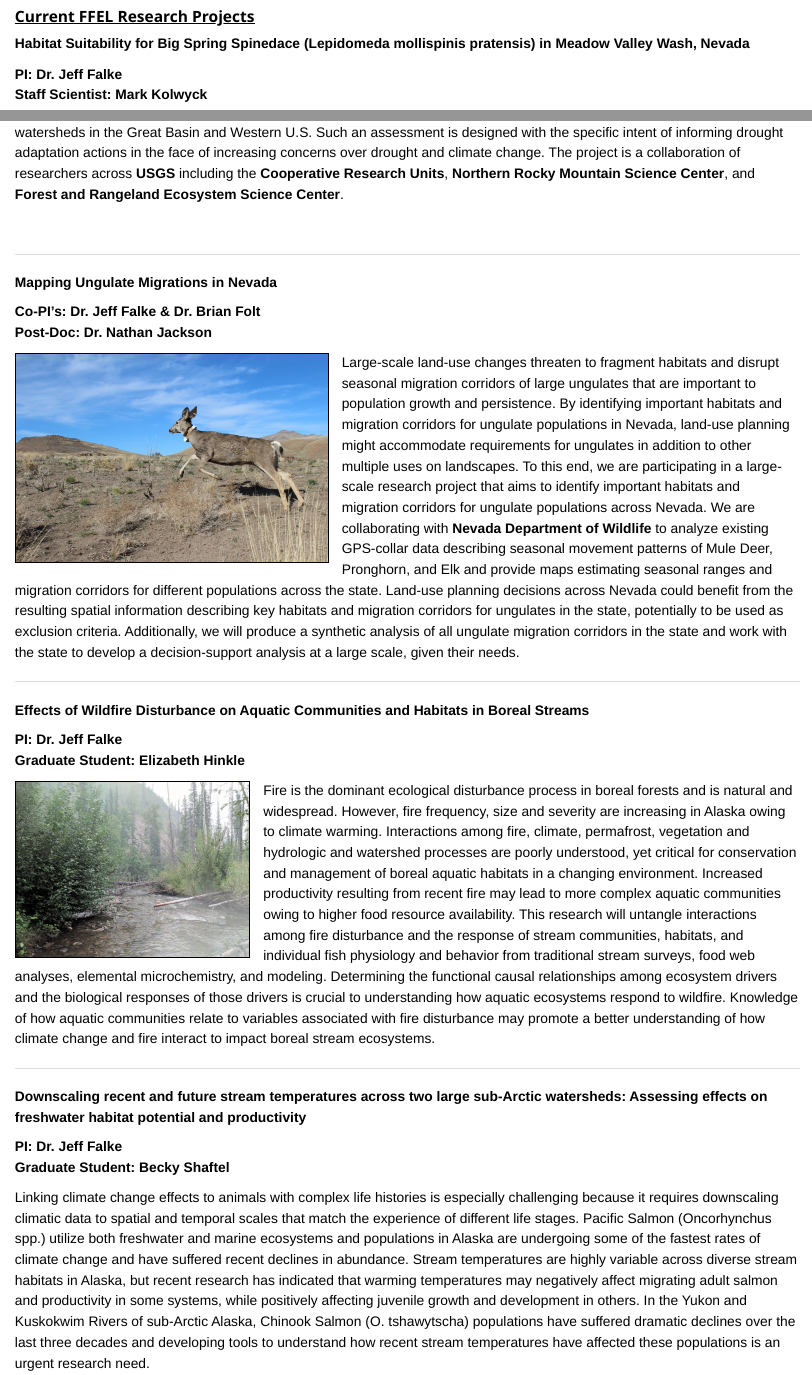
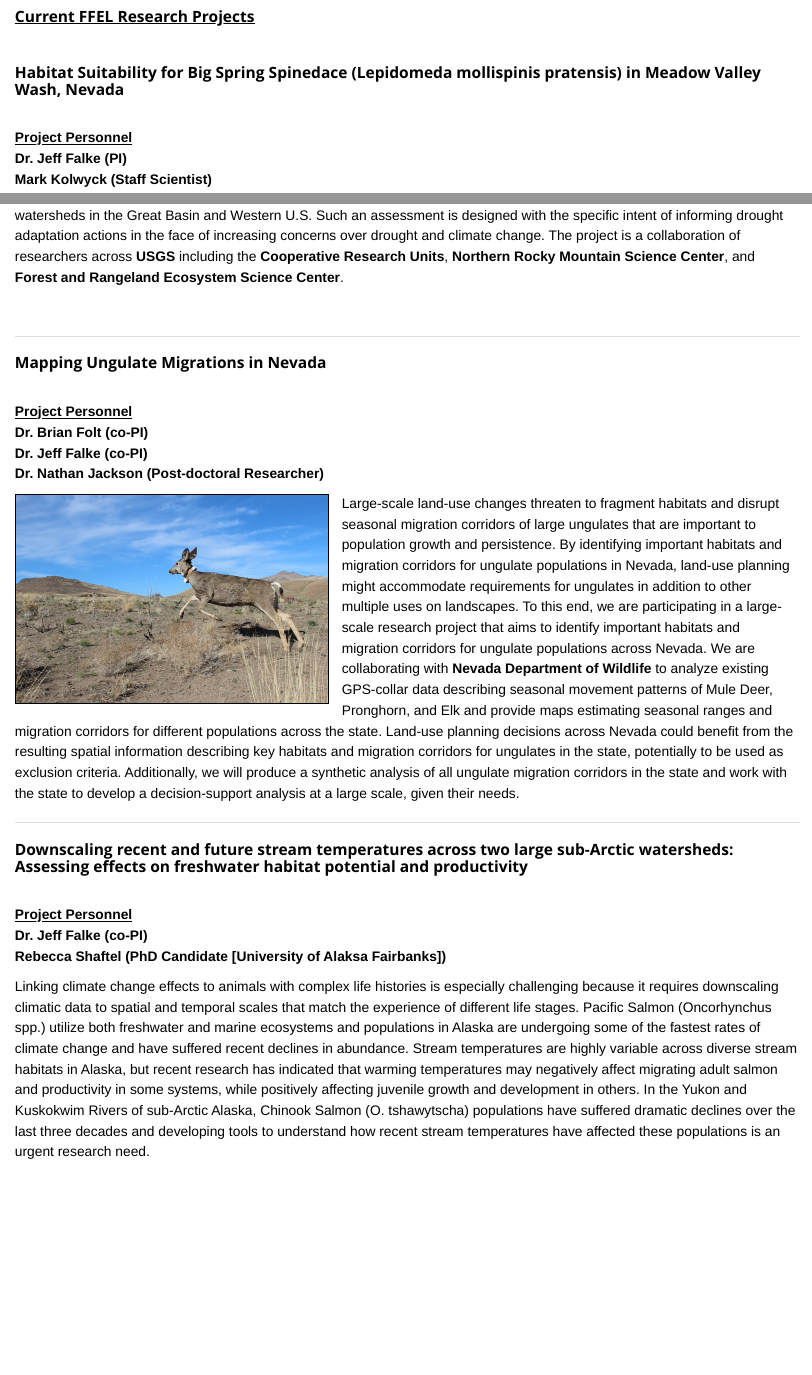
Before and after one commit to Freshwater-Fish-Ecology-Lab-UNR/ffelunr, an R Markdown document (currentres.Rmd): the page in a window 1100 px wide, from 160 px down, and a second part further down, joined at a grey line. The pictures show the output file currentres.html that the author committed with the source, opened offline; library style sheets and scripts come from the installed R packages.

Commit message:
Updated current research projects

```diff
--- a/currentres.Rmd
+++ b/currentres.Rmd
@@ -55,13 +55,15 @@ pre { /* Code block - determines code spacing between lines */ font-size: 14px;}
 }
 }</style>
 
-### [**Current FFEL Research Projects**]{.ul}
+#### [**Current FFEL Research Projects**]{.ul}
+<br>
 
-**Habitat Suitability for Big Spring Spinedace (Lepidomeda mollispinis pratensis) in Meadow Valley Wash, Nevada**
+### **Habitat Suitability for Big Spring Spinedace (Lepidomeda mollispinis pratensis) in Meadow Valley Wash, Nevada**
 
-**PI: Dr. Jeff Falke**
 <br>
-**Staff Scientist: Mark Kolwyck**
+[**Project Personnel**]{.ul}<br>
+**Dr. Jeff Falke (PI)** <br>
+**Mark Kolwyck (Staff Scientist)**
 
 <img src="images/condor_canyon.jpeg" style="width:40%; border:2px solid; margin-left: 15px" align="right">
 
@@ -95,11 +99,13 @@ vegetation health) and hydrology (e.g., stream flows, water temperatures and qua
 <br>
 <hr>
 
-**Mapping Ungulate Migrations in Nevada**
+### **Mapping Ungulate Migrations in Nevada**
 
-**Co-PI's: Dr. Jeff Falke & Dr. Brian Folt**
 <br>
-**Post-Doc: Dr. Nathan Jackson**
+[**Project Personnel**]{.ul}<br>
+**Dr. Brian Folt (co-PI)** <br>
+**Dr. Jeff Falke (co-PI)** <br>
+**Dr. Nathan Jackson (Post-doctoral Researcher)**
 
 <img src="images/mule_deer.jpg" style="width:40%; border:2px solid; margin-right: 15px" align="left">
 
@@ -109,20 +116,8 @@ Large-scale land-use changes threaten to fragment habitats and disrupt seasonal
 
-**Effects of Wildfire Disturbance on Aquatic Communities and Habitats in Boreal Streams**
-
-**PI: Dr. Jeff Falke**
 <br>
-**Graduate Student: Elizabeth Hinkle**
-
-<img src="images/fire_stream.jpg" style="width:30%; border:2px solid; margin-right: 15px" align="left">
-
-Fire is the dominant ecological disturbance process in boreal forests and is natural and widespread. However, fire frequency, size and severity are increasing in Alaska owing to climate warming. Interactions among fire, climate, permafrost, vegetation and hydrologic and watershed processes are poorly understood, yet critical for conservation and management of boreal aquatic habitats in a changing environment. Increased productivity resulting from recent fire may lead to more complex aquatic communities owing to higher food resource availability. This research will untangle interactions among fire disturbance and the response of stream communities, habitats, and individual fish physiology and behavior from traditional stream surveys, food web analyses, elemental microchemistry, and modeling. Determining the functional causal relationships among ecosystem drivers and the biological responses of those drivers is crucial to understanding how aquatic ecosystems respond to wildfire. Knowledge of how aquatic communities relate to variables associated with fire disturbance may promote a better understanding of how climate change and fire interact to impact boreal stream ecosystems.
-<br>
-<hr>
-**Downscaling recent and future stream temperatures across two large sub-Arctic watersheds: Assessing effects on freshwater habitat potential and productivity**
-
-**PI: Dr. Jeff Falke**
-<br>
-**Graduate Student: Becky Shaftel**
+[**Project Personnel**]{.ul}<br>
+**Dr. Jeff Falke (co-PI)** <br>
+**Rebecca Shaftel (PhD Candidate [University of Alaksa Fairbanks])**
 
 Linking climate change effects to animals with complex life histories is especially challenging because it requires downscaling climatic data to spatial and temporal scales that match the experience of different life stages. Pacific Salmon (Oncorhynchus spp.) utilize both freshwater and marine ecosystems and populations in Alaska are undergoing some of the fastest rates of climate change and have suffered recent declines in abundance. Stream temperatures are highly variable across diverse stream habitats in Alaska, but recent research has indicated that warming temperatures may negatively affect migrating adult salmon and productivity in some systems, while positively affecting juvenile growth and development in others. In the Yukon and Kuskokwim Rivers of sub-Arctic Alaska, Chinook Salmon (O. tshawytscha) populations have suffered dramatic declines over the last three decades and developing tools to understand how recent stream temperatures have affected these populations is an urgent research need.
 <br>
```
Also changed, not shown: currentres.html, currentres.Rmd (15 more changed lines).
